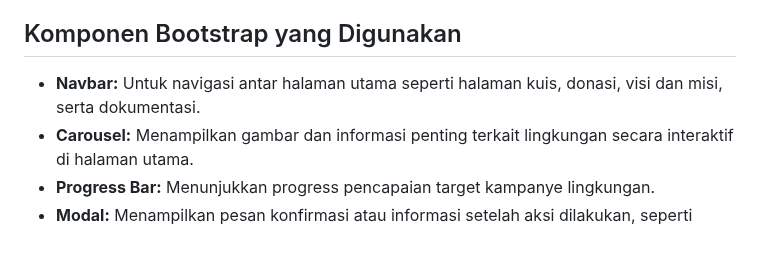
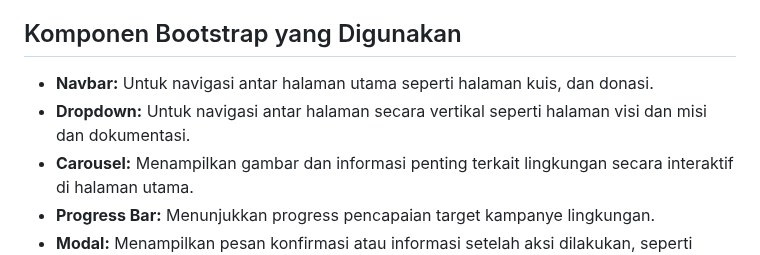
Before and after one commit to audhiarhmdnr/DesainWeb-UAS, a Markdown page: README.md, the part around the change. Drawn GitHub-style.

```diff
--- a/README.md
+++ b/README.md
@@ -4,7 +4,8 @@
 Website ini bertujuan untuk meningkatkan kesadaran masyarakat tentang pentingnya menjaga kelestarian lingkungan melalui edukasi dan interaksi yang menarik. Pengguna dapat belajar mengenai isu lingkungan, berpartisipasi dalam kuis edukatif, membaca dokumentasi terkait langkah-langkah pelestarian lingkungan, serta melihat visi dan misi program ini.
 
 ## Komponen Bootstrap yang Digunakan
-- **Navbar:** Untuk navigasi antar halaman utama seperti halaman kuis, donasi, visi dan misi, serta dokumentasi.
+- **Navbar:** Untuk navigasi antar halaman utama seperti halaman kuis, dan donasi.
+- **Dropdown:** Untuk navigasi antar halaman secara vertikal seperti halaman visi dan misi dan dokumentasi.
 - **Carousel:** Menampilkan gambar dan informasi penting terkait lingkungan secara interaktif di halaman utama.
 - **Progress Bar:** Menunjukkan progress pencapaian target kampanye lingkungan.
 - **Modal:** Menampilkan pesan konfirmasi atau informasi setelah aksi dilakukan, seperti menyelesaikan kuis atau melakukan donasi.
```
